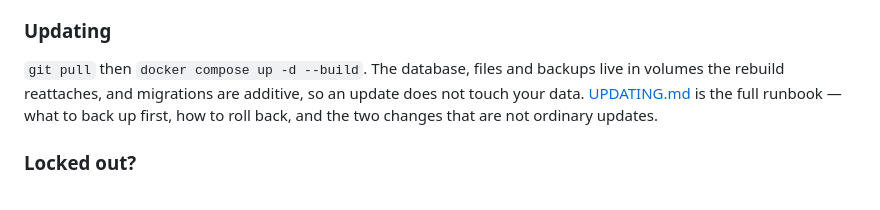
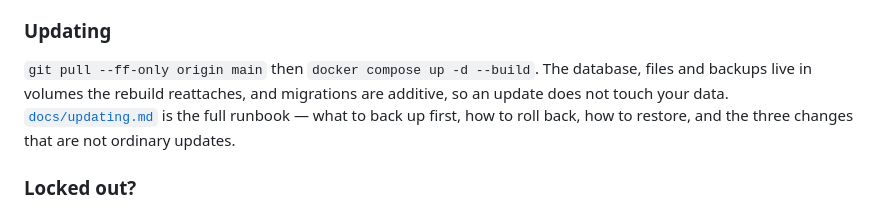
Before and after one commit to thegspiro/Romania, a Markdown page: README.md, the part around the change. Rendered like a GitHub page.

```diff
--- a/README.md
+++ b/README.md
@@ -580,11 +580,12 @@ nightly, add a cron entry on the host that issues the same statement.
 
 ### Updating
 
-`git pull` then `docker compose up -d --build`. The database, files and
-backups live in volumes the rebuild reattaches, and migrations are additive,
-so an update does not touch your data. [UPDATING.md](UPDATING.md) is the full
-runbook — what to back up first, how to roll back, and the two changes that
-are not ordinary updates.
+`git pull --ff-only origin main` then `docker compose up -d --build`. The
+database, files and backups live in volumes the rebuild reattaches, and
+migrations are additive, so an update does not touch your data.
+[`docs/updating.md`](docs/updating.md) is the full runbook — what to back up
+first, how to roll back, how to restore, and the three changes that are not
+ordinary updates.
 
 ### Locked out?
 
```
Also changed, not shown: UPDATING.md (deleted, +0 -197 lines), docs/updating.md (+190 -113 lines).
